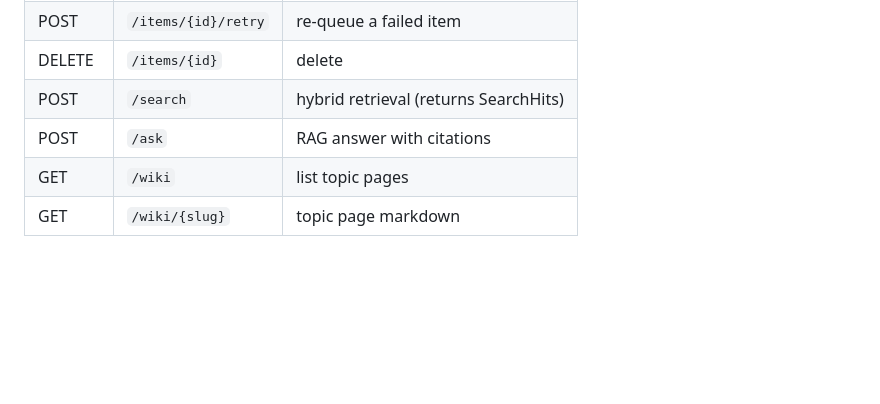
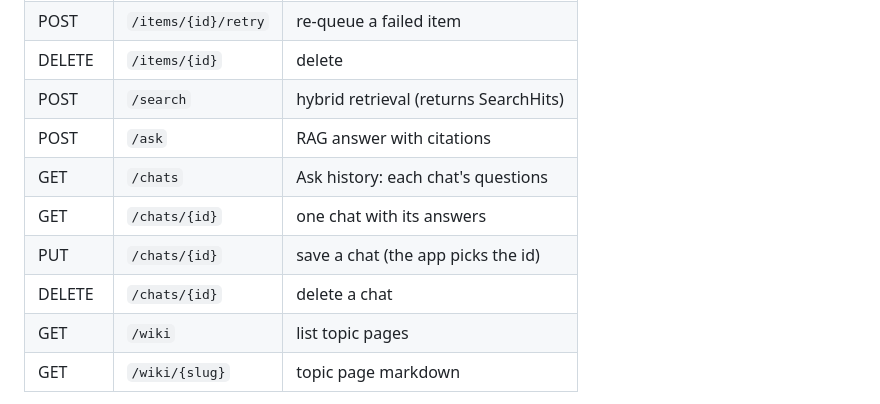
Before and after one commit to isiddharthsingh/memory-dump, a Markdown page: README.md, the part around the change. Drawn GitHub-style; blank space fills up the shorter version.

Commit message:
docs: add the /chats endpoints to the API table

```diff
--- a/README.md
+++ b/README.md
@@ -101,6 +101,10 @@ Push needs a paid Apple Developer account. Once you have one, set
 | DELETE | `/items/{id}`         | delete                                  |
 | POST   | `/search`             | hybrid retrieval (returns SearchHits)   |
 | POST   | `/ask`                | RAG answer with citations               |
+| GET    | `/chats`              | Ask history: each chat's questions      |
+| GET    | `/chats/{id}`         | one chat with its answers               |
+| PUT    | `/chats/{id}`         | save a chat (the app picks the id)      |
+| DELETE | `/chats/{id}`         | delete a chat                           |
 | GET    | `/wiki`               | list topic pages                        |
 | GET    | `/wiki/{slug}`        | topic page markdown                     |
 
```
